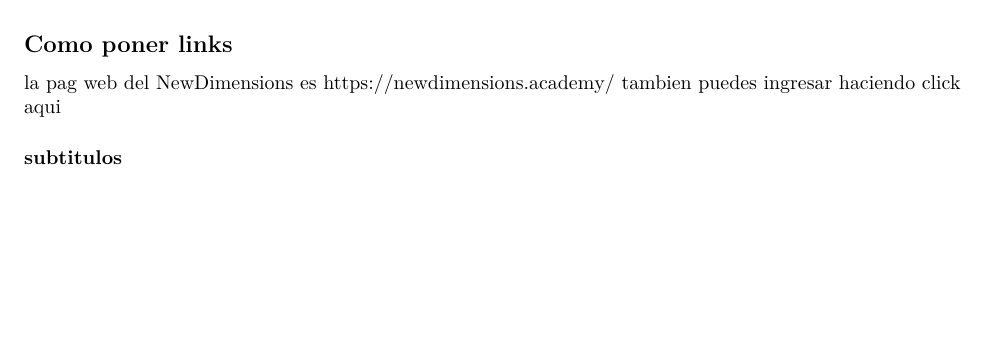
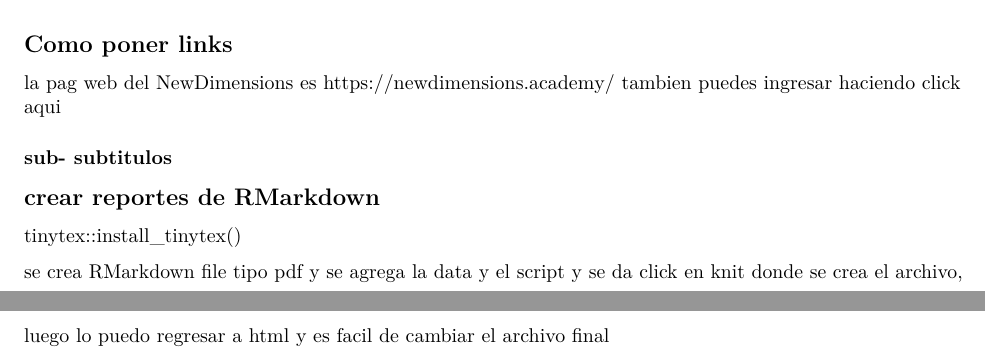
Before and after one commit to JenVal94/Clases_RMarkdown, an R Markdown document (Curso_RMarkdown.Rmd): part of page 3 of 4 before the commit and two parts of pages 3 and 5 of 5 after it, the two joined at a grey line, cut so that both start at the same text, the shorter picture padded with empty space. Rendered offline with R 4.5, knitr and Pandoc, then LaTeX, with nearby package versions; both versions are drawn in the output format of the newer one.

Commit message:
no se que hice aqui

```diff
--- a/Curso_RMarkdown.Rmd
+++ b/Curso_RMarkdown.Rmd
@@ -1,6 +1,6 @@
 ---
 title: "Curso_RMarkdown"
-output: html_document
+output: pdf_document
 date: "2023-07-22"
 editor_options:
   markdown:
@@ -73,4 +73,9 @@ vi;etas necesita el menos con 3 espacios #Insertar imagenes
 la pag web del NewDimensions es <https://newdimensions.academy/> tambien
 puedes ingresar haciendo click [aqui](https://newdimensions.academy/)
 
-###  subtitulos
+### sub- subtitulos
+
+## crear reportes de RMarkdown
+tinytex::install_tinytex()
+
+se crea RMarkdown file tipo pdf y se agrega la data y el script y  se da click en knit donde se crea el archivo, luego lo puedo regresar a html y es facil de cambiar el archivo final
```
